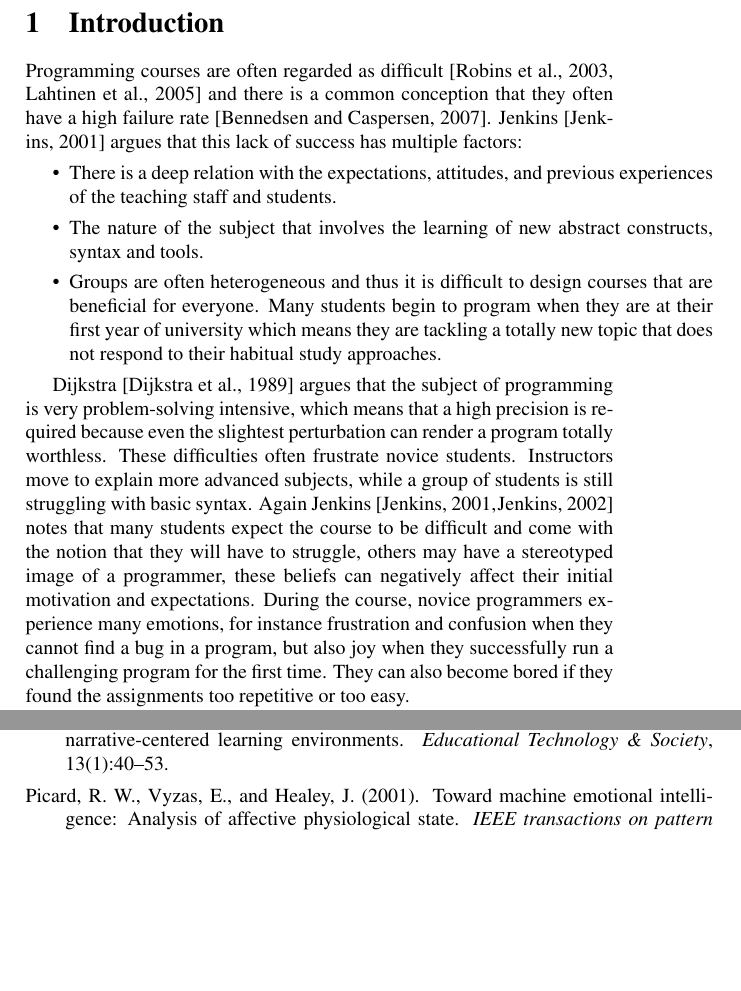
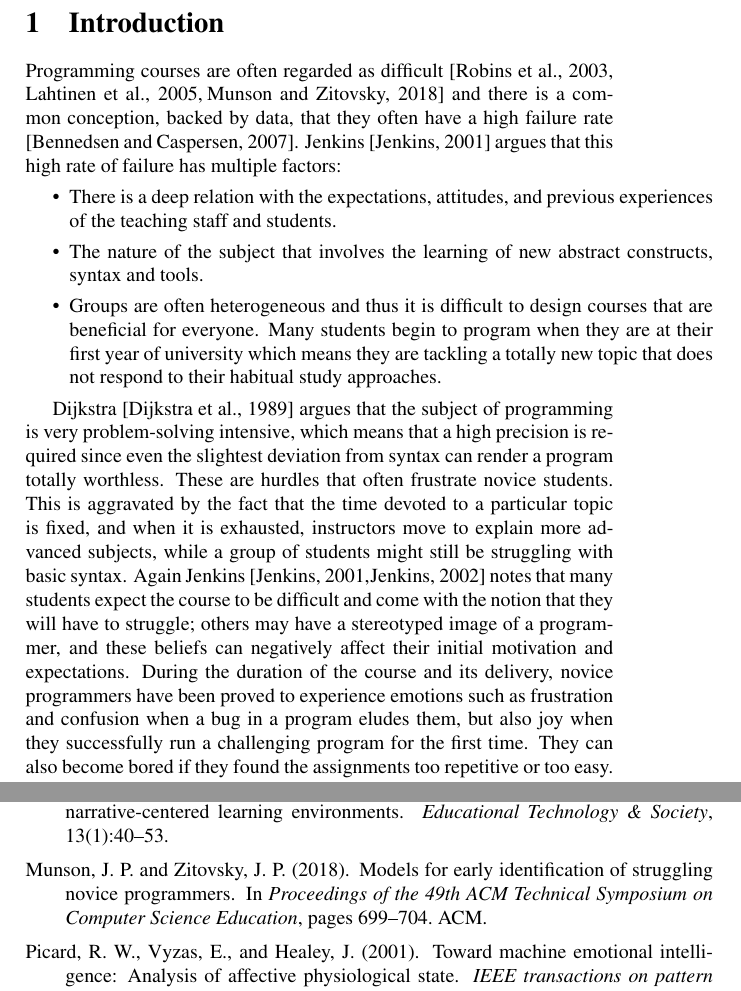
Before and after one commit to mariosky/2017-IJCNN, a LaTeX document (paper.tex): two parts of pages 3 and 17 of 18, joined at a grey line, cut so that both start at the same text, the shorter picture padded with empty space. Compiled offline with pdfLaTeX; a LaTeX package or settings file that is missing is left out.

Commit message:
Extends introduction

```diff
--- a/paper.tex
+++ b/paper.tex
@@ -87,10 +87,10 @@ students more engaged and thus learn more efficiently.}
 
 \section{Introduction}
 Programming courses are often regarded as difficult
-\cite{robins2003learning, lahtinen2005study}
-and there is a common conception that they often have a high
+\cite{robins2003learning, lahtinen2005study,munson2018models}
+and there is a common conception, backed by data, that they often have a high
 failure rate \cite{bennedsen2007failure}.
-Jenkins \cite{jenkins2001motivation} argues that this lack of success has
+Jenkins \cite{jenkins2001motivation} argues that this high rate of failure has
 multiple factors:
 \begin{itemize}
 \item There is a deep relation with the expectations, attitudes,
@@ -105,17 +105,19 @@ new topic that does not respond to their habitual study approaches.
 
 Dijkstra \cite{dijkstra1989cruelty} argues that the subject of programming is
 very problem-solving intensive, which means that a high precision is required
-because even the slightest perturbation can render a program totally worthless.
-These difficulties often frustrate novice students. Instructors move to explain
-more advanced subjects, while a group of students is still struggling with
+since even the slightest deviation from syntax can render a program
+totally worthless. These are hurdles that often frustrate novice
+students. This is aggravated by the fact that the time devoted to a
+particular topic is fixed, and when it is exhausted, instructors move to explain
+more advanced subjects, while a group of students might still be struggling with
 basic syntax.
 Again Jenkins \cite{jenkins2001motivation, jenkins2002difficulty} notes that
 many students expect the course to be difficult and come with the notion that
-they will have to struggle, others may have a stereotyped image of a programmer,
-these beliefs can negatively affect their initial motivation and expectations.
-During the course, novice programmers experience many emotions,
-for instance frustration and
-confusion when they cannot find a bug in a program, but also joy when they
+they will have to struggle; others may have a stereotyped image of a programmer,
+and these beliefs can negatively affect their initial motivation and expectations.
+During the duration of the course and its delivery, novice programmers
+have been proved to experience  emotions such as frustration and
+confusion when a bug in a program eludes them, but also joy when they
 successfully run a challenging program for the first time. They can also become
 bored if they found the assignments too repetitive or too easy.
 
```
